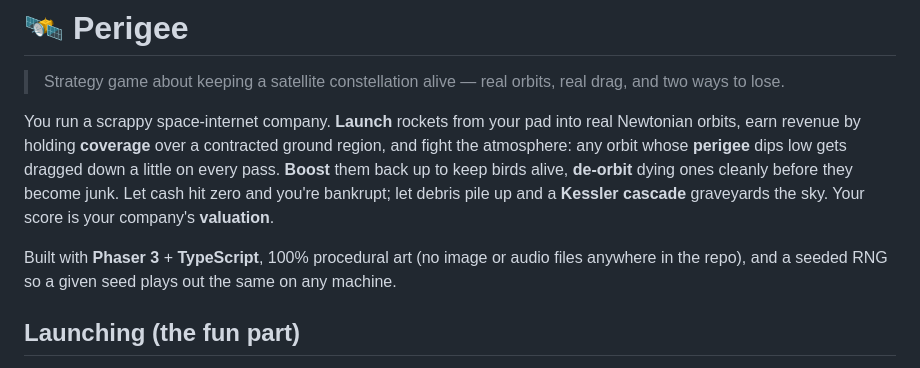
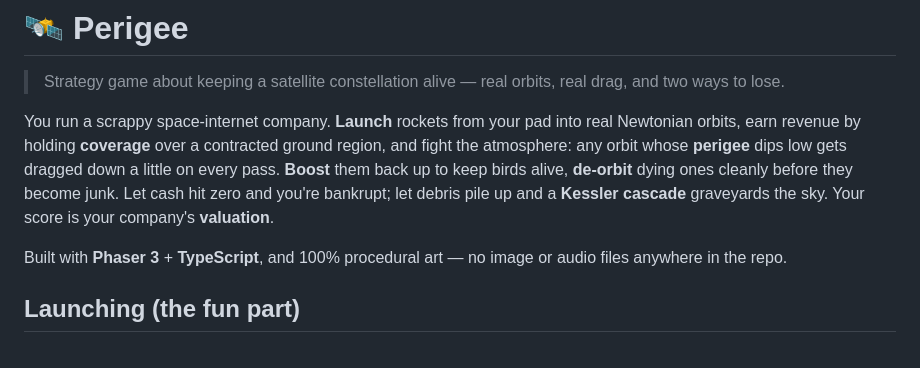
Before and after one commit to dlively1/perigee, a Markdown page: README.md, the part around the change. Drawn GitHub-style.

```diff
--- a/README.md
+++ b/README.md
@@ -11,9 +11,8 @@ alive, **de-orbit** dying ones cleanly before they become junk. Let cash hit zer
 and you're bankrupt; let debris pile up and a **Kessler cascade** graveyards
 the sky. Your score is your company's **valuation**.
 
-Built with **Phaser 3** + **TypeScript**, 100% procedural art (no image or
-audio files anywhere in the repo), and a seeded RNG so a given seed plays out
-the same on any machine.
+Built with **Phaser 3** + **TypeScript**, and 100% procedural art — no image or
+audio files anywhere in the repo.
 
 ## Launching (the fun part)
 
```
Also changed, not shown: CLAUDE.md (+10 -3 lines).
